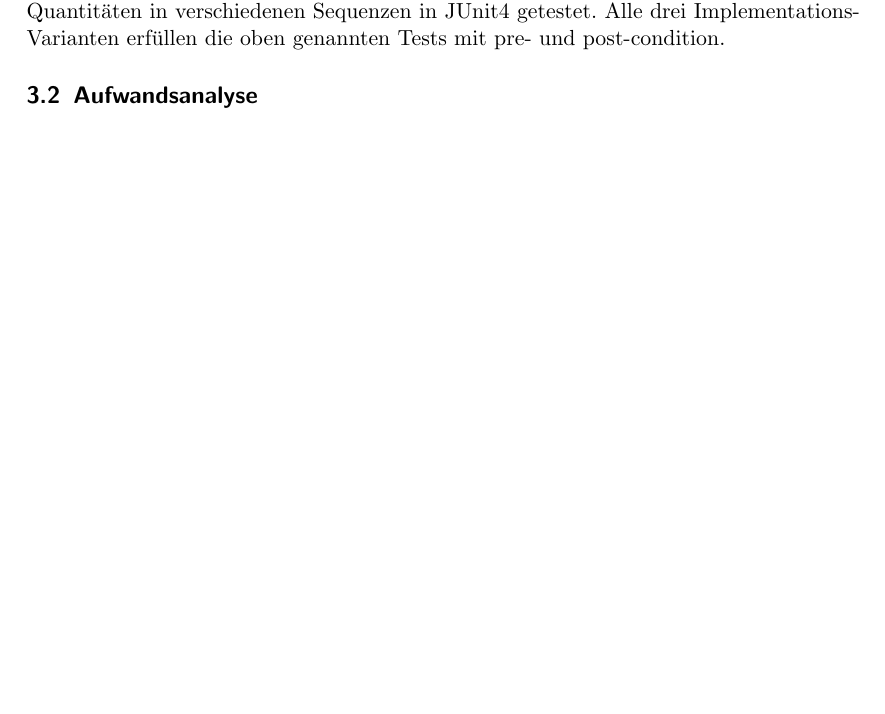
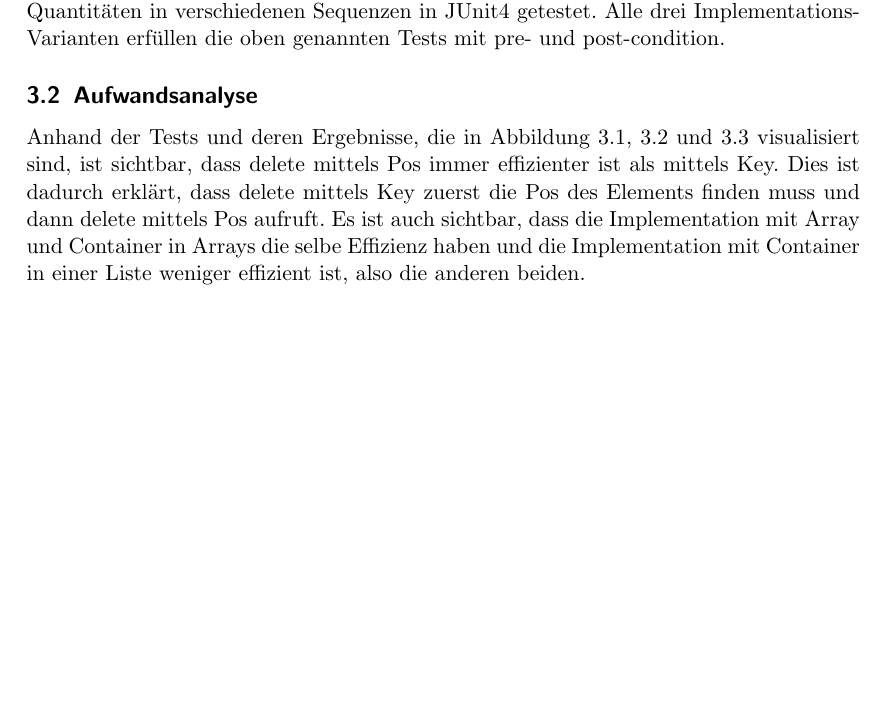
Before and after one commit to Finnfj/BTI-ADP-SS19, a LaTeX document (documentation/documentation.tex): part of page 3 of 9, cut so that both start at the same text, the shorter picture padded with empty space. Compiled offline with pdfLaTeX; an older LaTeX class or package is replaced by its successor.

Commit message:
added aufwandsanalyse

```diff
--- a/documentation/documentation.tex
+++ b/documentation/documentation.tex
@@ -168,6 +168,8 @@ Alle drei Implementations-Varianten erfüllen die oben genannten Tests mit pre-
 \subsection{Aufwandsanalyse}
 \label{sec:aufwand}
 
+Anhand der Tests und deren Ergebnisse, die in Abbildung 3.1, 3.2 und 3.3 visualisiert sind, ist sichtbar, dass delete mittels Pos immer effizienter ist als mittels Key. Dies ist dadurch erklärt, dass delete mittels Key zuerst die Pos des Elements finden muss und dann delete mittels Pos aufruft. Es ist auch sichtbar, dass die Implementation mit Array und Container in Arrays die selbe Effizienz haben und die Implementation mit Container in einer Liste weniger effizient ist, also die anderen beiden.
+
 \begin{figure}
 \newcommand{\bestCol}{brown}
 \newcommand{\avgCol}{blue}
```
Also changed, not shown: documentation/documentation.pdf.
